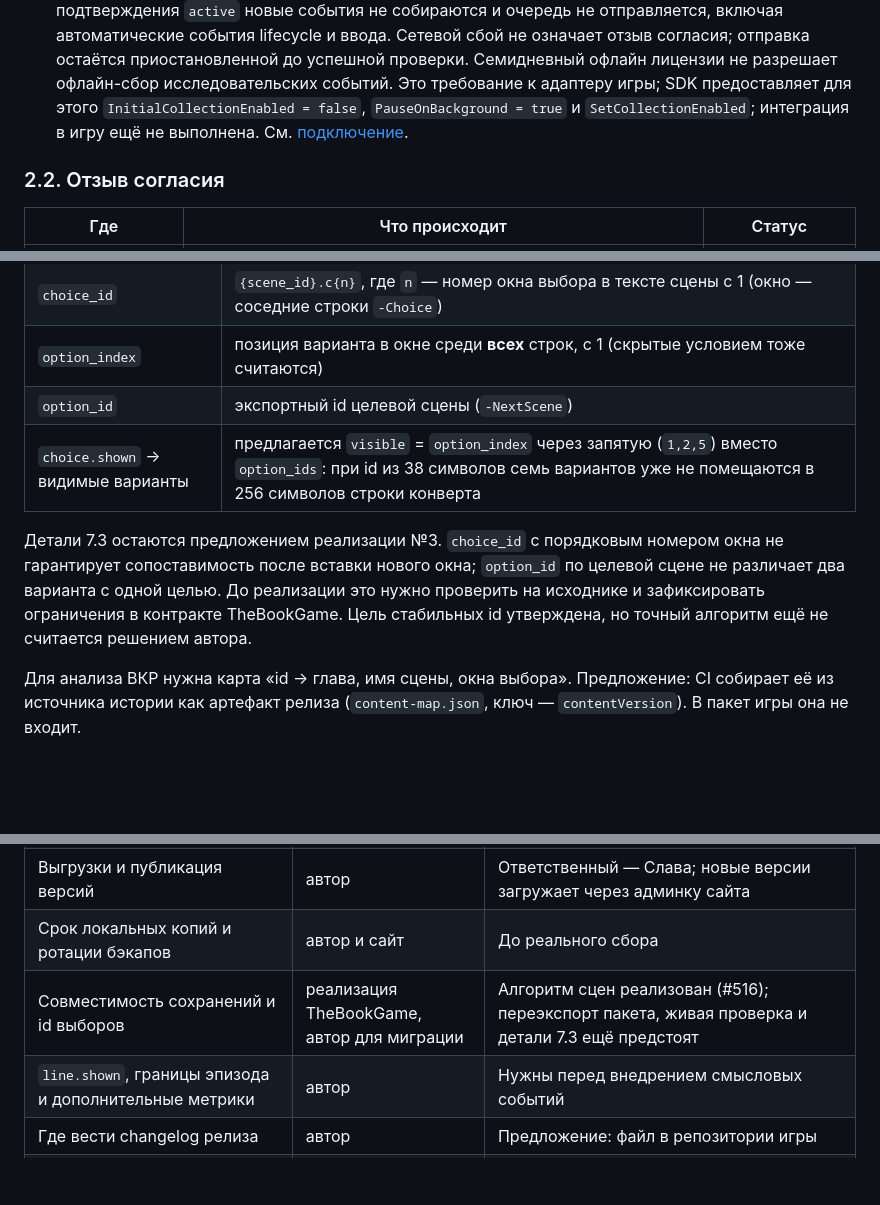
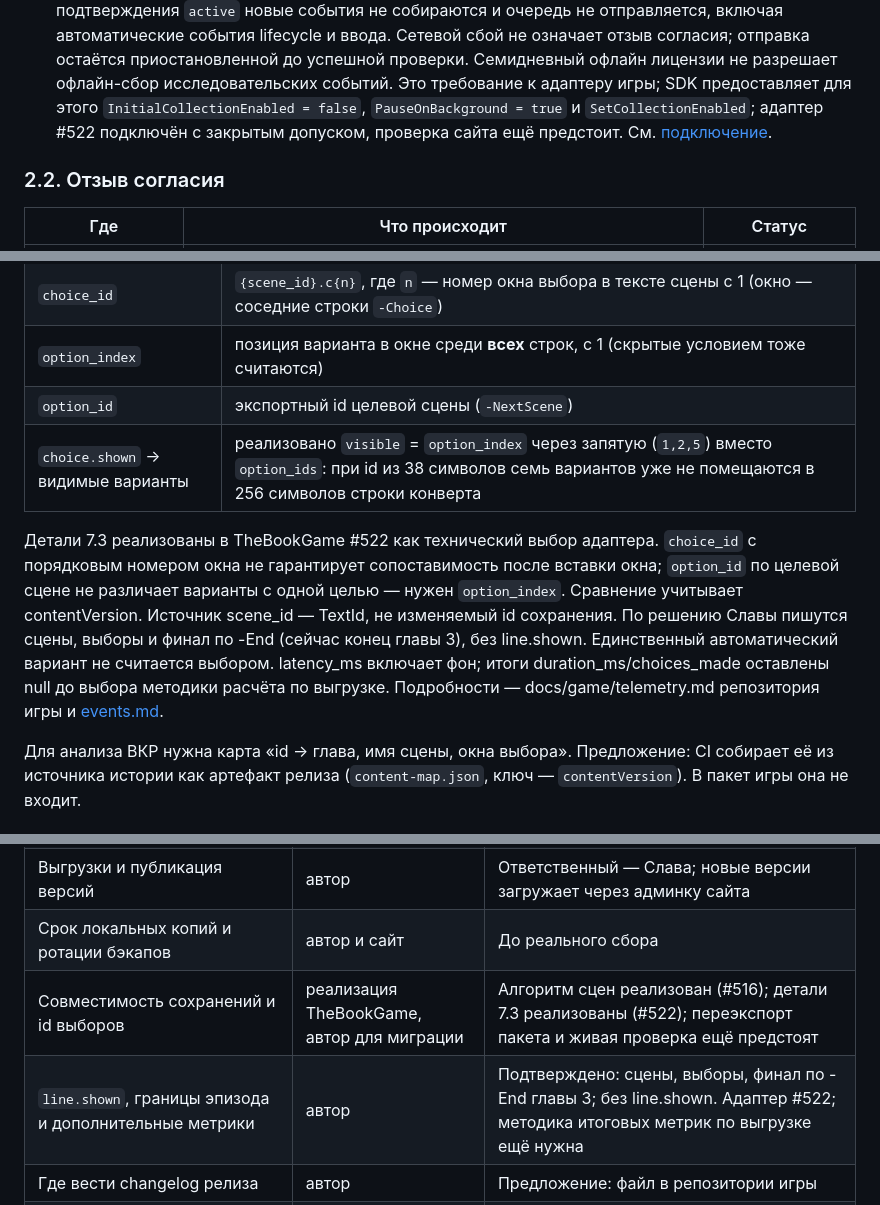
Before and after one commit to RelaxerR/RTelemetry, a Markdown page: docs/study-contract.md, 3 parts joined by grey strips. Drawn GitHub-style; blank space fills up the shorter version.

```diff
--- a/docs/study-contract.md
+++ b/docs/study-contract.md
@@ -67,7 +67,7 @@
   отправка остаётся приостановленной до успешной проверки. Семидневный офлайн лицензии
   не разрешает офлайн-сбор исследовательских событий. Это требование к адаптеру игры;
   SDK предоставляет для этого `InitialCollectionEnabled = false`, `PauseOnBackground = true`
-  и `SetCollectionEnabled`; интеграция в игру ещё не выполнена. См. [подключение](integration.md).
+  и `SetCollectionEnabled`; адаптер #522 подключён с закрытым допуском, проверка сайта ещё предстоит. См. [подключение](integration.md).
 
 ### 2.2. Отзыв согласия
 
@@ -239,13 +239,16 @@
 | `choice_id` | `{scene_id}.c{n}`, где `n` — номер окна выбора в тексте сцены с 1 (окно — соседние строки `-Choice`) |
 | `option_index` | позиция варианта в окне среди **всех** строк, с 1 (скрытые условием тоже считаются) |
 | `option_id` | экспортный id целевой сцены (`-NextScene`) |
-| `choice.shown` → видимые варианты | предлагается `visible` = `option_index` через запятую (`1,2,5`) вместо `option_ids`: при id из 38 символов семь вариантов уже не помещаются в 256 символов строки конверта |
+| `choice.shown` → видимые варианты | реализовано `visible` = `option_index` через запятую (`1,2,5`) вместо `option_ids`: при id из 38 символов семь вариантов уже не помещаются в 256 символов строки конверта |
 
-Детали 7.3 остаются предложением реализации №3. `choice_id` с порядковым номером
-окна не гарантирует сопоставимость после вставки нового окна; `option_id` по целевой сцене
-не различает два варианта с одной целью. До реализации это нужно проверить на исходнике
-и зафиксировать ограничения в контракте TheBookGame. Цель стабильных id утверждена,
-но точный алгоритм ещё не считается решением автора.
+Детали 7.3 реализованы в TheBookGame #522 как технический выбор адаптера.
+`choice_id` с порядковым номером окна не гарантирует сопоставимость после вставки окна;
+`option_id` по целевой сцене не различает варианты с одной целью — нужен `option_index`.
+Сравнение учитывает contentVersion. Источник scene_id — TextId, не изменяемый id сохранения.
+По решению Славы пишутся сцены, выборы и финал по -End (сейчас конец главы 3), без line.shown.
+Единственный автоматический вариант не считается выбором. latency_ms включает фон;
+итоги duration_ms/choices_made оставлены null до выбора методики расчёта по выгрузке.
+Подробности — docs/game/telemetry.md репозитория игры и [events.md](events.md).
 
 Для анализа ВКР нужна карта «id → глава, имя сцены, окна выбора». Предложение: CI собирает её из
 источника истории как артефакт релиза (`content-map.json`, ключ — `contentVersion`). В пакет
@@ -298,8 +301,8 @@
 | Первый номер беты внутри `0.x` | автор | Подтверждено 0.1.0; реализация TheBookGame #517 |
 | Выгрузки и публикация версий | автор | Ответственный — Слава; новые версии загружает через админку сайта |
 | Срок локальных копий и ротации бэкапов | автор и сайт | До реального сбора |
-| Совместимость сохранений и id выборов | реализация TheBookGame, автор для миграции | Алгоритм сцен реализован (#516); переэкспорт пакета, живая проверка и детали 7.3 ещё предстоят |
-| `line.shown`, границы эпизода и дополнительные метрики | автор | Нужны перед внедрением смысловых событий |
+| Совместимость сохранений и id выборов | реализация TheBookGame, автор для миграции | Алгоритм сцен реализован (#516); детали 7.3 реализованы (#522); переэкспорт пакета и живая проверка ещё предстоят |
+| `line.shown`, границы эпизода и дополнительные метрики | автор | Подтверждено: сцены, выборы, финал по -End главы 3; без line.shown. Адаптер #522; методика итоговых метрик по выгрузке ещё нужна |
 | Где вести changelog релиза | автор | Предложение: файл в репозитории игры |
 | Ответ API связки с `consentVersion`, эндпоинт статуса, авторизация исследовательского API | сайт и игра | Требования 2.2 и 4.2; готовность сайта не подтверждена |
 | Объём защиты к первой выдаче | автор после отчёта #515 | Внедрение только после выбора инструментов |
```
Also changed, not shown: other parts of docs/study-contract.md (+1 -1 lines), docs/AI_MEMORY.md (+5 -2 lines), docs/events.md (+34 -31 lines).
